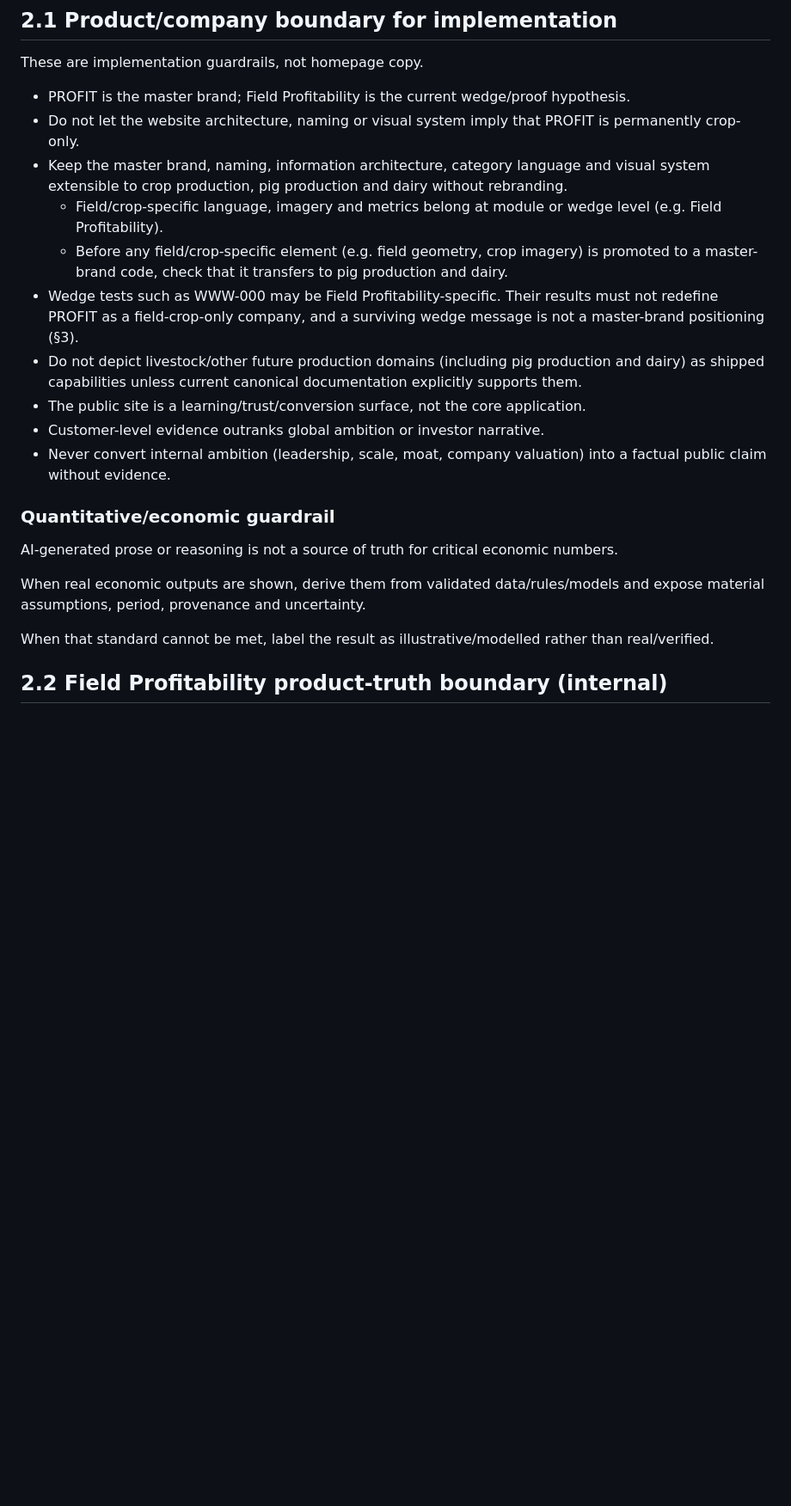
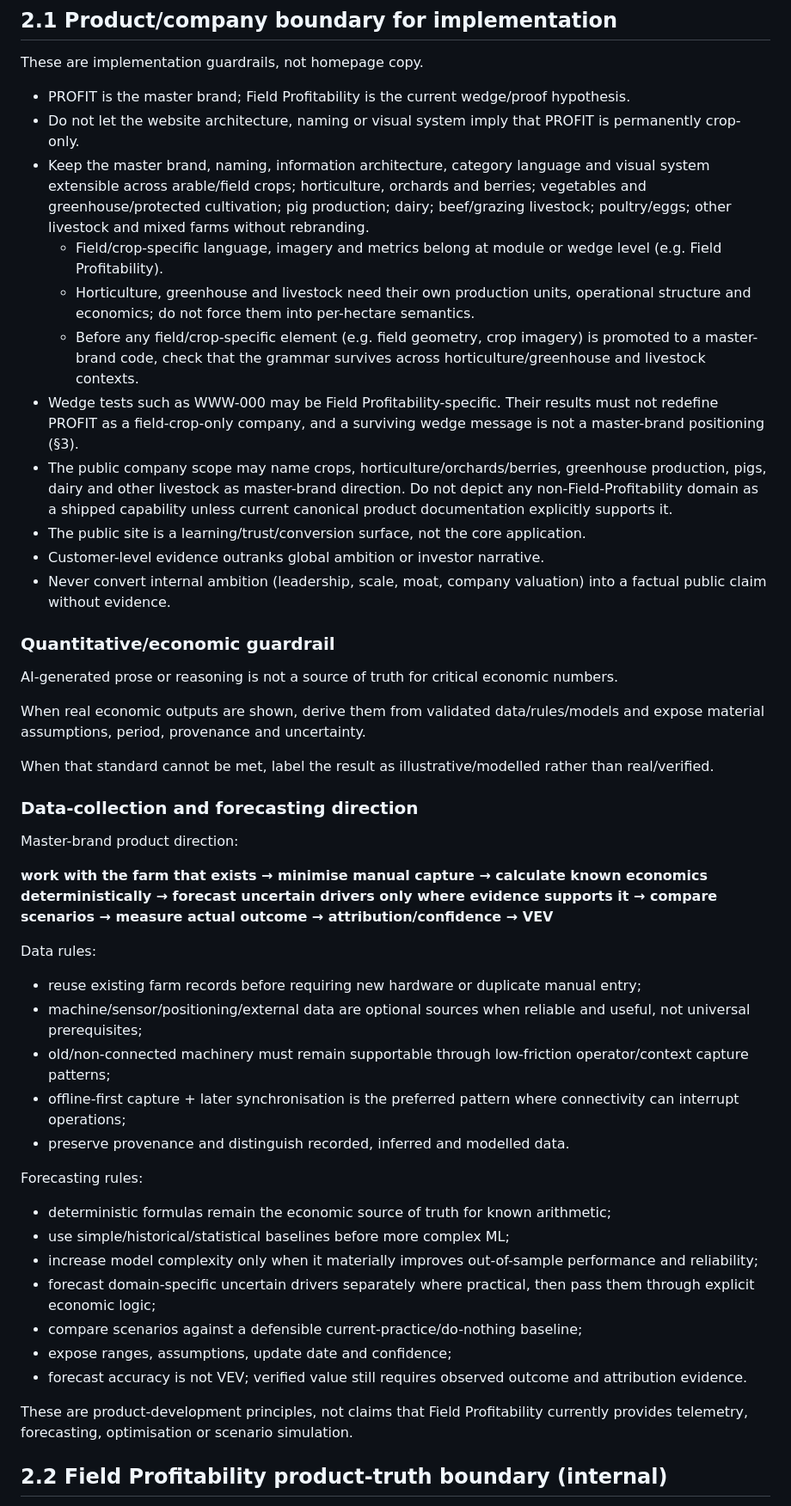
Before and after one commit to MykolaDotsenko/profit-website, a Markdown page: docs/website-blueprint-v1.md, the part around one of its changes. Shown at 86% size. Drawn GitHub-style; blank space fills up the shorter version.

Commit message:
docs: codify whole-farm scope data capture and forecasting principles

```diff
--- a/docs/website-blueprint-v1.md
+++ b/docs/website-blueprint-v1.md
@@ -37,11 +37,12 @@ These are implementation guardrails, not homepage copy.
 
 - PROFIT is the master brand; Field Profitability is the current wedge/proof hypothesis.
 - Do not let the website architecture, naming or visual system imply that PROFIT is permanently crop-only.
-- Keep the master brand, naming, information architecture, category language and visual system extensible to crop production, pig production and dairy without rebranding.
+- Keep the master brand, naming, information architecture, category language and visual system extensible across arable/field crops; horticulture, orchards and berries; vegetables and greenhouse/protected cultivation; pig production; dairy; beef/grazing livestock; poultry/eggs; other livestock and mixed farms without rebranding.
   - Field/crop-specific language, imagery and metrics belong at module or wedge level (e.g. Field Profitability).
-  - Before any field/crop-specific element (e.g. field geometry, crop imagery) is promoted to a master-brand code, check that it transfers to pig production and dairy.
+  - Horticulture, greenhouse and livestock need their own production units, operational structure and economics; do not force them into per-hectare semantics.
+  - Before any field/crop-specific element (e.g. field geometry, crop imagery) is promoted to a master-brand code, check that the grammar survives across horticulture/greenhouse and livestock contexts.
 - Wedge tests such as WWW-000 may be Field Profitability-specific. Their results must not redefine PROFIT as a field-crop-only company, and a surviving wedge message is not a master-brand positioning (§3).
-- Do not depict livestock/other future production domains (including pig production and dairy) as shipped capabilities unless current canonical documentation explicitly supports them.
+- The public company scope may name crops, horticulture/orchards/berries, greenhouse production, pigs, dairy and other livestock as master-brand direction. Do not depict any non-Field-Profitability domain as a shipped capability unless current canonical product documentation explicitly supports it.
 - The public site is a learning/trust/conversion surface, not the core application.
 - Customer-level evidence outranks global ambition or investor narrative.
 - Never convert internal ambition (leadership, scale, moat, company valuation) into a factual public claim without evidence.
@@ -53,6 +54,30 @@ AI-generated prose or reasoning is not a source of truth for critical economic n
 When real economic outputs are shown, derive them from validated data/rules/models and expose material assumptions, period, provenance and uncertainty.
 
 When that standard cannot be met, label the result as illustrative/modelled rather than real/verified.
+
+### Data-collection and forecasting direction
+
+Master-brand product direction:
+
+**work with the farm that exists → minimise manual capture → calculate known economics deterministically → forecast uncertain drivers only where evidence supports it → compare scenarios → measure actual outcome → attribution/confidence → VEV**
+
+Data rules:
+- reuse existing farm records before requiring new hardware or duplicate manual entry;
+- machine/sensor/positioning/external data are optional sources when reliable and useful, not universal prerequisites;
+- old/non-connected machinery must remain supportable through low-friction operator/context capture patterns;
+- offline-first capture + later synchronisation is the preferred pattern where connectivity can interrupt operations;
+- preserve provenance and distinguish recorded, inferred and modelled data.
+
+Forecasting rules:
+- deterministic formulas remain the economic source of truth for known arithmetic;
+- use simple/historical/statistical baselines before more complex ML;
+- increase model complexity only when it materially improves out-of-sample performance and reliability;
+- forecast domain-specific uncertain drivers separately where practical, then pass them through explicit economic logic;
+- compare scenarios against a defensible current-practice/do-nothing baseline;
+- expose ranges, assumptions, update date and confidence;
+- forecast accuracy is not VEV; verified value still requires observed outcome and attribution evidence.
+
+These are product-development principles, not claims that Field Profitability currently provides telemetry, forecasting, optimisation or scenario simulation.
 
 ## 2.2 Field Profitability product-truth boundary (internal)
 
```
Also changed, not shown: other parts of docs/website-blueprint-v1.md (+5 -5 lines).
